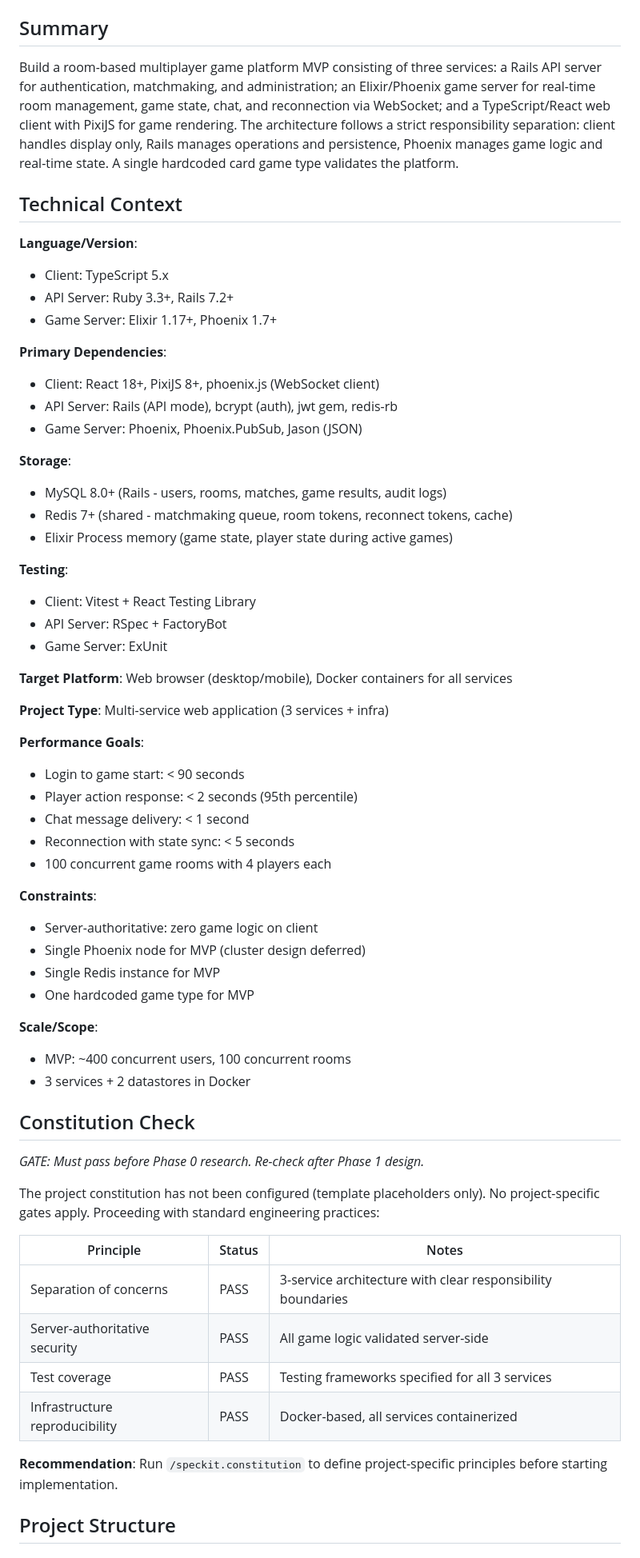
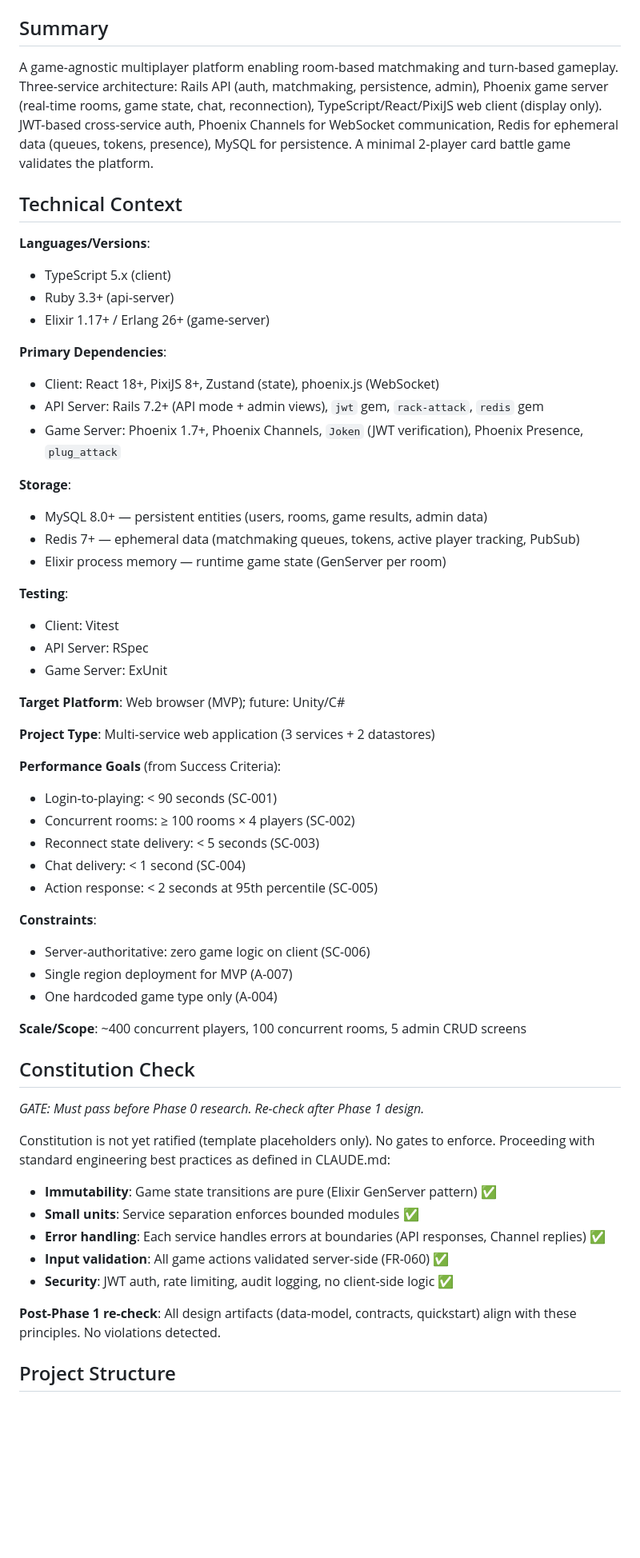
Before and after one commit to naokirin/room-based-multiplayer-poc, a Markdown page: specs/001-room-match-platform/plan.md, the part around one of its changes. Shown at 80% size. GitHub-like rendering; blank space fills up the shorter version.

```diff
--- a/specs/001-room-match-platform/plan.md
+++ b/specs/001-room-match-platform/plan.md
@@ -5,65 +5,61 @@
 
 ## Summary
 
-Build a room-based multiplayer game platform MVP consisting of three services: a Rails API server for authentication, matchmaking, and administration; an Elixir/Phoenix game server for real-time room management, game state, chat, and reconnection via WebSocket; and a TypeScript/React web client with PixiJS for game rendering. The architecture follows a strict responsibility separation: client handles display only, Rails manages operations and persistence, Phoenix manages game logic and real-time state. A single hardcoded card game type validates the platform.
+A game-agnostic multiplayer platform enabling room-based matchmaking and turn-based gameplay. Three-service architecture: Rails API (auth, matchmaking, persistence, admin), Phoenix game server (real-time rooms, game state, chat, reconnection), TypeScript/React/PixiJS web client (display only). JWT-based cross-service auth, Phoenix Channels for WebSocket communication, Redis for ephemeral data (queues, tokens, presence), MySQL for persistence. A minimal 2-player card battle game validates the platform.
 
 ## Technical Context
 
-**Language/Version**:
-- Client: TypeScript 5.x
-- API Server: Ruby 3.3+, Rails 7.2+
-- Game Server: Elixir 1.17+, Phoenix 1.7+
+**Languages/Versions**:
+- TypeScript 5.x (client)
+- Ruby 3.3+ (api-server)
+- Elixir 1.17+ / Erlang 26+ (game-server)
 
 **Primary Dependencies**:
-- Client: React 18+, PixiJS 8+, phoenix.js (WebSocket client)
-- API Server: Rails (API mode), bcrypt (auth), jwt gem, redis-rb
-- Game Server: Phoenix, Phoenix.PubSub, Jason (JSON)
+- Client: React 18+, PixiJS 8+, Zustand (state), phoenix.js (WebSocket)
+- API Server: Rails 7.2+ (API mode + admin views), `jwt` gem, `rack-attack`, `redis` gem
+- Game Server: Phoenix 1.7+, Phoenix Channels, `Joken` (JWT verification), Phoenix Presence, `plug_attack`
 
 **Storage**:
-- MySQL 8.0+ (Rails - users, rooms, matches, game results, audit logs)
-- Redis 7+ (shared - matchmaking queue, room tokens, reconnect tokens, cache)
-- Elixir Process memory (game state, player state during active games)
+- MySQL 8.0+ — persistent entities (users, rooms, game results, admin data)
+- Redis 7+ — ephemeral data (matchmaking queues, tokens, active player tracking, PubSub)
+- Elixir process memory — runtime game state (GenServer per room)
 
 **Testing**:
-- Client: Vitest + React Testing Library
-- API Server: RSpec + FactoryBot
+- Client: Vitest
+- API Server: RSpec
 - Game Server: ExUnit
 
-**Target Platform**: Web browser (desktop/mobile), Docker containers for all services
+**Target Platform**: Web browser (MVP); future: Unity/C#
 
-**Project Type**: Multi-service web application (3 services + infra)
+**Project Type**: Multi-service web application (3 services + 2 datastores)
 
-**Performance Goals**:
-- Login to game start: < 90 seconds
-- Player action response: < 2 seconds (95th percentile)
-- Chat message delivery: < 1 second
-- Reconnection with state sync: < 5 seconds
-- 100 concurrent game rooms with 4 players each
+**Performance Goals** (from Success Criteria):
+- Login-to-playing: < 90 seconds (SC-001)
+- Concurrent rooms: ≥ 100 rooms × 4 players (SC-002)
+- Reconnect state delivery: < 5 seconds (SC-003)
+- Chat delivery: < 1 second (SC-004)
+- Action response: < 2 seconds at 95th percentile (SC-005)
 
 **Constraints**:
-- Server-authoritative: zero game logic on client
-- Single Phoenix node for MVP (cluster design deferred)
-- Single Redis instance for MVP
-- One hardcoded game type for MVP
+- Server-authoritative: zero game logic on client (SC-006)
+- Single region deployment for MVP (A-007)
+- One hardcoded game type only (A-004)
 
-**Scale/Scope**:
-- MVP: ~400 concurrent users, 100 concurrent rooms
-- 3 services + 2 datastores in Docker
+**Scale/Scope**: ~400 concurrent players, 100 concurrent rooms, 5 admin CRUD screens
 
 ## Constitution Check
 
 *GATE: Must pass before Phase 0 research. Re-check after Phase 1 design.*
 
-The project constitution has not been configured (template placeholders only). No project-specific gates apply. Proceeding with standard engineering practices:
+Constitution is not yet ratified (template placeholders only). No gates to enforce. Proceeding with standard engineering best practices as defined in CLAUDE.md:
 
-| Principle | Status | Notes |
-|-----------|--------|-------|
-| Separation of concerns | PASS | 3-service architecture with clear responsibility boundaries |
-| Server-authoritative security | PASS | All game logic validated server-side |
-| Test coverage | PASS | Testing frameworks specified for all 3 services |
-| Infrastructure reproducibility | PASS | Docker-based, all services containerized |
+- **Immutability**: Game state transitions are pure (Elixir GenServer pattern) ✅
+- **Small units**: Service separation enforces bounded modules ✅
+- **Error handling**: Each service handles errors at boundaries (API responses, Channel replies) ✅
+- **Input validation**: All game actions validated server-side (FR-060) ✅
+- **Security**: JWT auth, rate limiting, audit logging, no client-side logic ✅
 
-**Recommendation**: Run `/speckit.constitution` to define project-specific principles before starting implementation.
+**Post-Phase 1 re-check**: All design artifacts (data-model, contracts, quickstart) align with these principles. No violations detected.
 
 ## Project Structure
 
```
Also changed, not shown: other parts of specs/001-room-match-platform/plan.md (+79 -92 lines).
